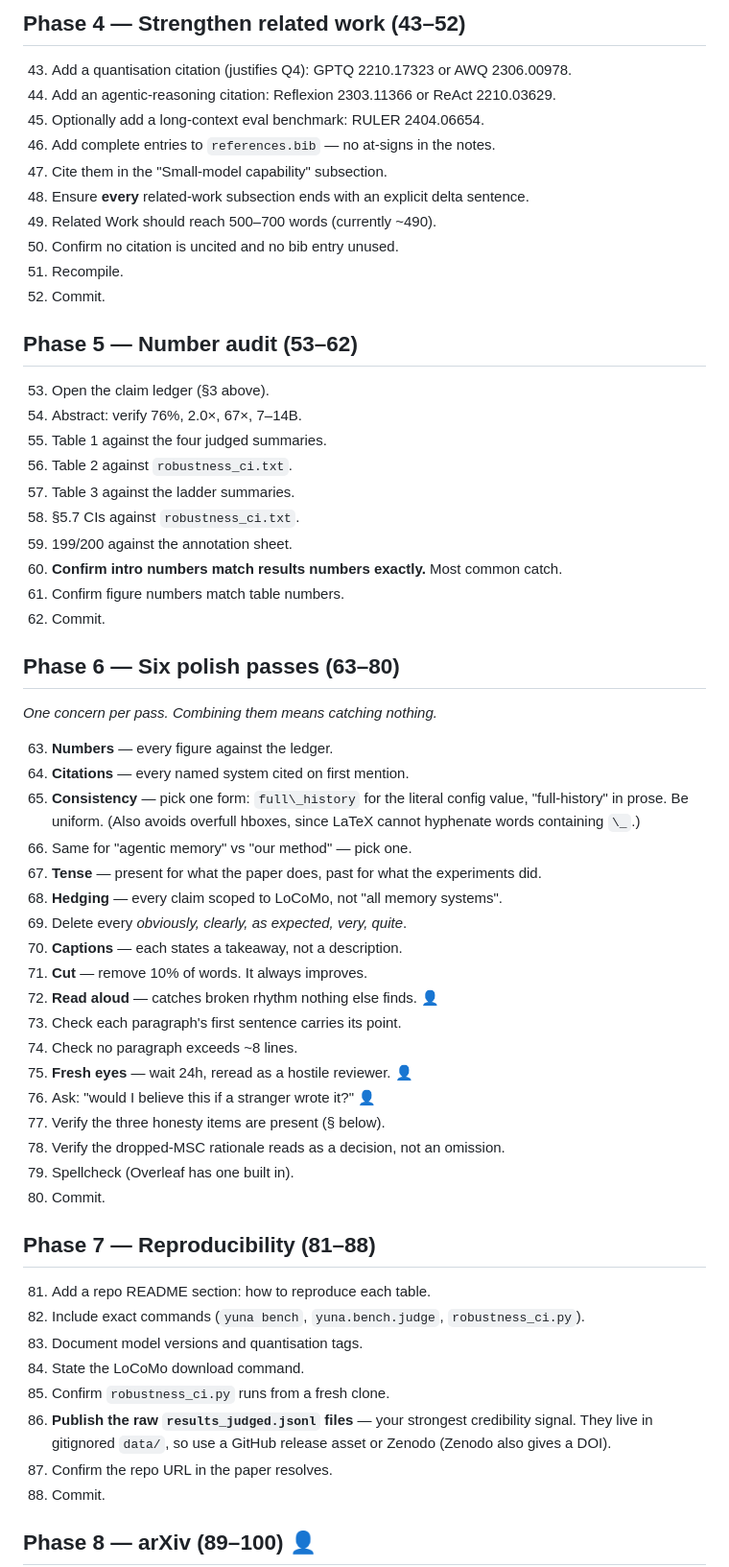
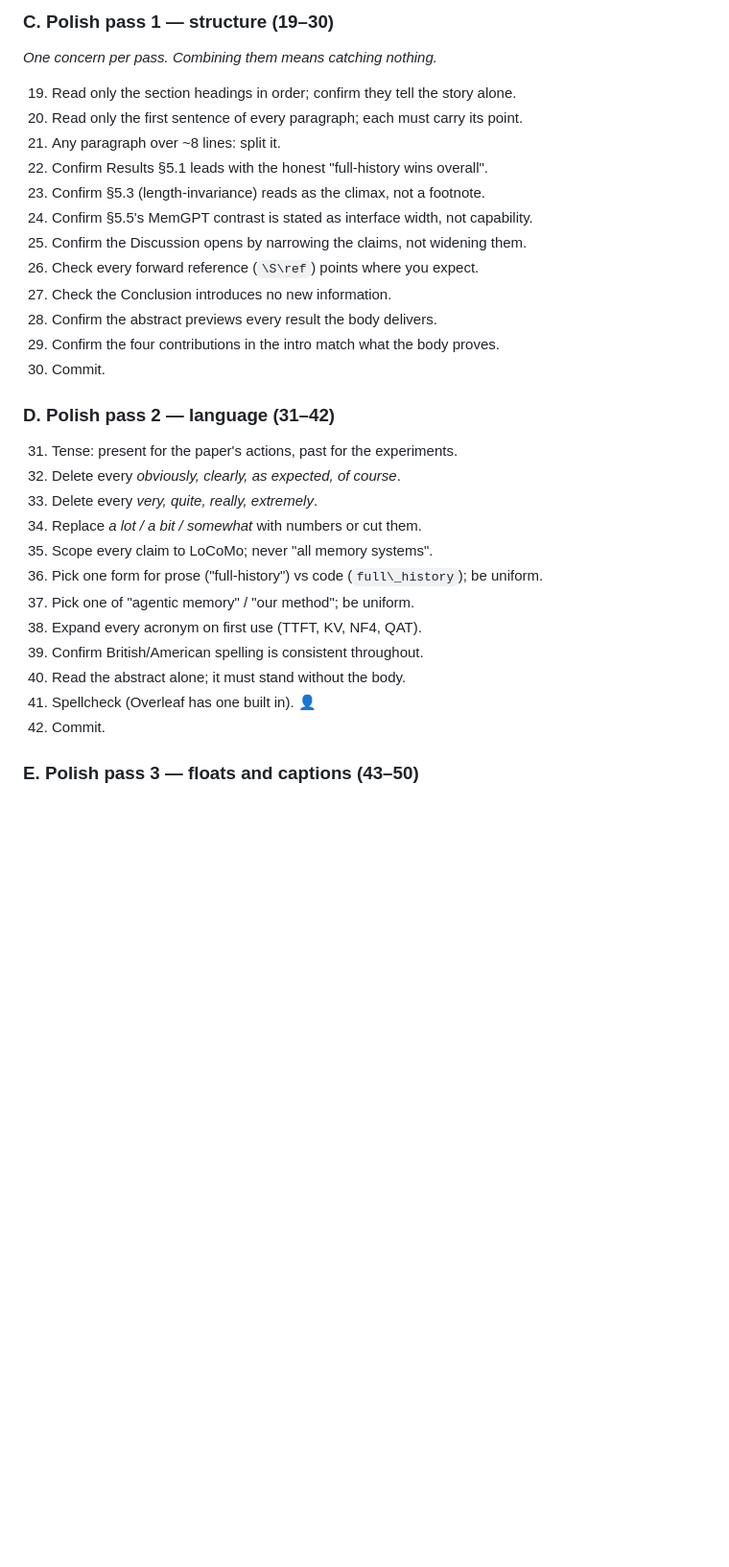
Before and after one commit to MasHasNoLife/yuna-ai, a Markdown page: paper/README.md, the part around one of its changes. Shown at 96% size. GitHub-like rendering; blank space fills up the shorter version.

```diff
--- a/paper/README.md
+++ b/paper/README.md
@@ -154,67 +123,35 @@ Back them up, and see step 86 about publishing them.
 
-## Phase 4 — Strengthen related work (43–52)
-
-43. Add a quantisation citation (justifies Q4): GPTQ 2210.17323 or AWQ 2306.00978.
-44. Add an agentic-reasoning citation: Reflexion 2303.11366 or ReAct 2210.03629.
-45. Optionally add a long-context eval benchmark: RULER 2404.06654.
-46. Add complete entries to `references.bib` — no at-signs in the notes.
-47. Cite them in the "Small-model capability" subsection.
-48. Ensure **every** related-work subsection ends with an explicit delta sentence.
-49. Related Work should reach 500–700 words (currently ~490).
-50. Confirm no citation is uncited and no bib entry unused.
-51. Recompile.
-52. Commit.
-
-## Phase 5 — Number audit (53–62)
-
-53. Open the claim ledger (§3 above).
-54. Abstract: verify 76%, 2.0×, 67×, 7–14B.
-55. Table 1 against the four judged summaries.
-56. Table 2 against `robustness_ci.txt`.
-57. Table 3 against the ladder summaries.
-58. §5.7 CIs against `robustness_ci.txt`.
-59. 199/200 against the annotation sheet.
-60. **Confirm intro numbers match results numbers exactly.** Most common catch.
-61. Confirm figure numbers match table numbers.
-62. Commit.
-
-## Phase 6 — Six polish passes (63–80)
+### C. Polish pass 1 — structure (19–30)
 
 *One concern per pass. Combining them means catching nothing.*
 
-63. **Numbers** — every figure against the ledger.
-64. **Citations** — every named system cited on first mention.
-65. **Consistency** — pick one form: `full\_history` for the literal config
-    value, "full-history" in prose. Be uniform. (Also avoids overfull hboxes,
-    since LaTeX cannot hyphenate words containing `\_`.)
-66. Same for "agentic memory" vs "our method" — pick one.
-67. **Tense** — present for what the paper does, past for what the experiments did.
-68. **Hedging** — every claim scoped to LoCoMo, not "all memory systems".
-69. Delete every *obviously, clearly, as expected, very, quite*.
-70. **Captions** — each states a takeaway, not a description.
-71. **Cut** — remove 10% of words. It always improves.
-72. **Read aloud** — catches broken rhythm nothing else finds. 👤
-73. Check each paragraph's first sentence carries its point.
-74. Check no paragraph exceeds ~8 lines.
-75. **Fresh eyes** — wait 24h, reread as a hostile reviewer. 👤
-76. Ask: "would I believe this if a stranger wrote it?" 👤
-77. Verify the three honesty items are present (§ below).
-78. Verify the dropped-MSC rationale reads as a decision, not an omission.
-79. Spellcheck (Overleaf has one built in).
-80. Commit.
+19. Read only the section headings in order; confirm they tell the story alone.
+20. Read only the first sentence of every paragraph; each must carry its point.
+21. Any paragraph over ~8 lines: split it.
+22. Confirm Results §5.1 leads with the honest "full-history wins overall".
+23. Confirm §5.3 (length-invariance) reads as the climax, not a footnote.
+24. Confirm §5.5's MemGPT contrast is stated as interface width, not capability.
+25. Confirm the Discussion opens by narrowing the claims, not widening them.
+26. Check every forward reference (`\S\ref`) points where you expect.
+27. Check the Conclusion introduces no new information.
+28. Confirm the abstract previews every result the body delivers.
+29. Confirm the four contributions in the intro match what the body proves.
+30. Commit.
 
-## Phase 7 — Reproducibility (81–88)
+### D. Polish pass 2 — language (31–42)
 
-81. Add a repo README section: how to reproduce each table.
-82. Include exact commands (`yuna bench`, `yuna.bench.judge`, `robustness_ci.py`).
-83. Document model versions and quantisation tags.
-84. State the LoCoMo download command.
-85. Confirm `robustness_ci.py` runs from a fresh clone.
-86. **Publish the raw `results_judged.jsonl` files** — your strongest credibility
-    signal. They live in gitignored `data/`, so use a GitHub release asset or
-    Zenodo (Zenodo also gives a DOI).
-87. Confirm the repo URL in the paper resolves.
-88. Commit.
+31. Tense: present for the paper's actions, past for the experiments.
+32. Delete every *obviously, clearly, as expected, of course*.
+33. Delete every *very, quite, really, extremely*.
+34. Replace *a lot / a bit / somewhat* with numbers or cut them.
+35. Scope every claim to LoCoMo; never "all memory systems".
+36. Pick one form for prose ("full-history") vs code (`full\_history`); be uniform.
+37. Pick one of "agentic memory" / "our method"; be uniform.
+38. Expand every acronym on first use (TTFT, KV, NF4, QAT).
+39. Confirm British/American spelling is consistent throughout.
+40. Read the abstract alone; it must stand without the body.
+41. Spellcheck (Overleaf has one built in). 👤
+42. Commit.
 
-## Phase 8 — arXiv (89–100) 👤
+### E. Polish pass 3 — floats and captions (43–50)
 
```
Also changed, not shown: other parts of paper/README.md (+129 -119 lines).
